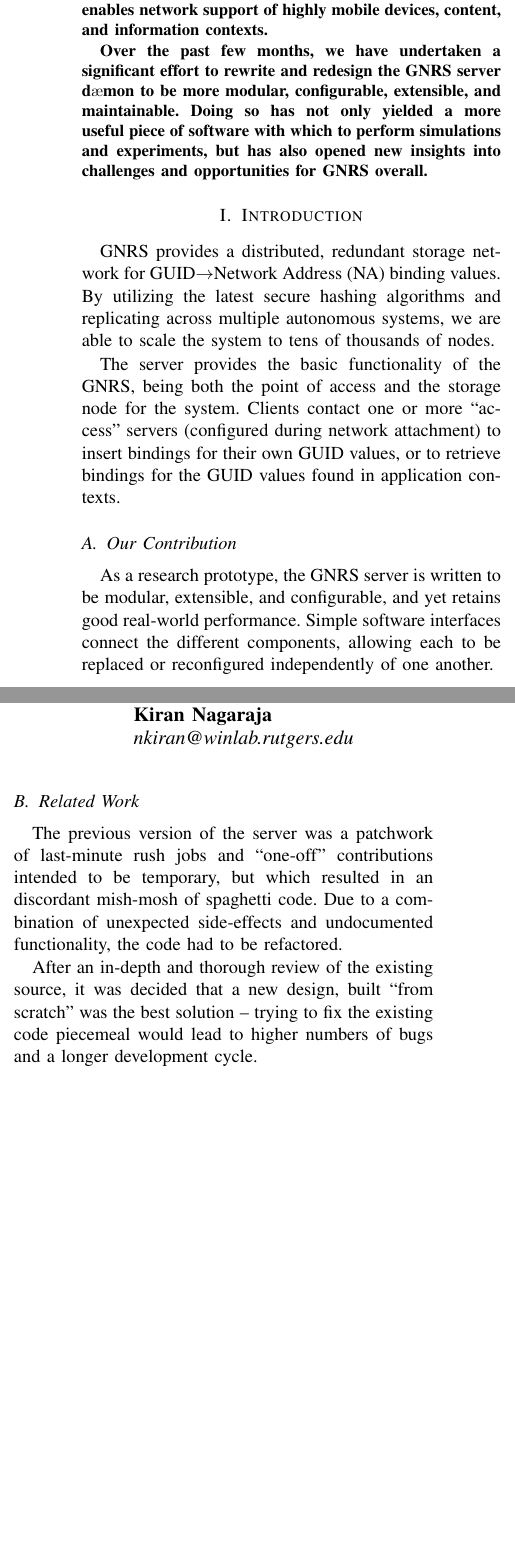
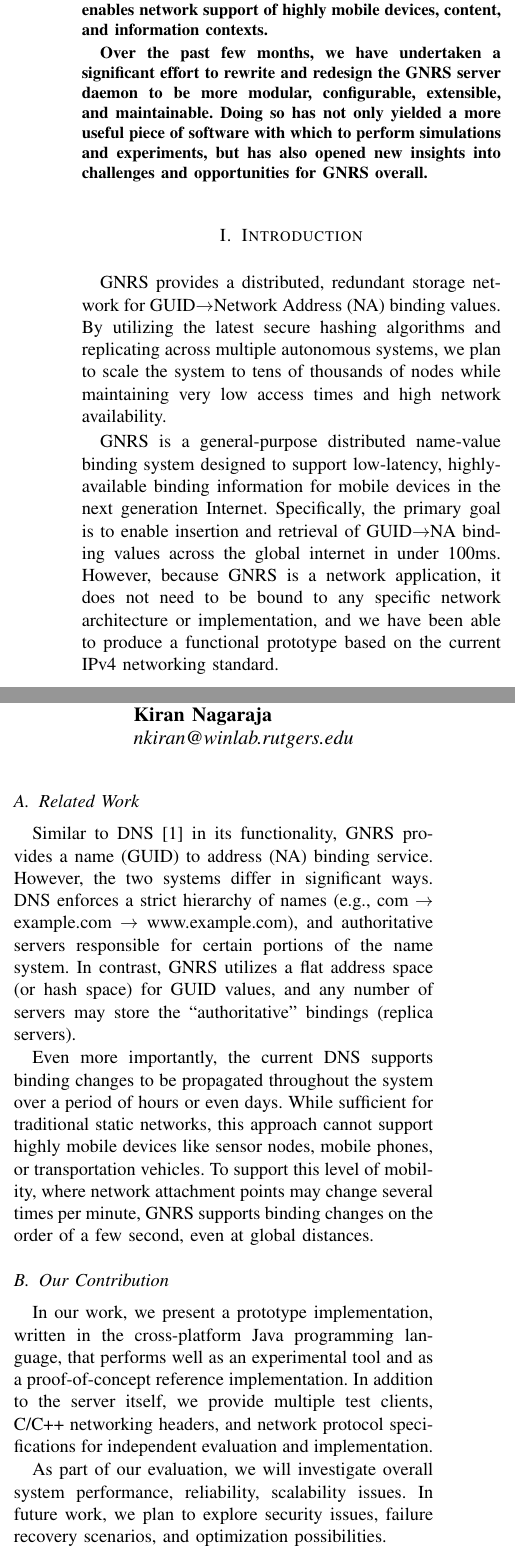
Before and after one commit to romoore/iab2012fall, a LaTeX paper (tex/gnrs.tex): two parts of the columns of page 1 of 2, joined at a grey line, cut so that both start at the same text, the shorter picture padded with empty space. Compiled offline with pdfLaTeX.

Commit message:
Adding DNS RFC.
Expanding contributions a bit.

```diff
--- a/tex/gnrs.tex
+++ b/tex/gnrs.tex
@@ -39,7 +39,7 @@ insert and retrieval of Globally Unique IDentifier (GUIDs) bindings enables
 network support of highly mobile devices, content, and information contexts.
 
 Over the past few months, we have undertaken a significant effort to rewrite
-and redesign the GNRS server d$\ae$mon to be more modular, configurable,
+and redesign the GNRS server d\text{ae}mon to be more modular, configurable,
 extensible, and maintainable.  Doing so has not only yielded a more useful
 piece of software with which to perform simulations and experiments, but has
 also opened new insights into challenges and opportunities for GNRS overall.
@@ -50,28 +50,48 @@ also opened new insights into challenges and opportunities for GNRS overall.
 GNRS provides a distributed, redundant storage network for
 GUID$\rightarrow$Network Address (NA) binding values.  By utilizing the latest
 secure hashing algorithms and replicating across multiple autonomous systems,
-we are able to scale the system to tens of thousands of nodes.
+we plan  to scale the system to tens of thousands of nodes while maintaining
+very low access times and high network availability.
 
-The server provides the basic functionality of the GNRS, being both the point
-of access and the storage node for the system.  Clients contact one or more
-``access'' servers (configured during network attachment) to insert bindings
-for their own GUID values, or to retrieve bindings for the GUID values found
-in application contexts.
+GNRS is a general-purpose distributed name-value binding system designed to
+support low-latency, highly-available binding information for mobile devices
+in the next generation Internet.  Specifically, the primary goal is to enable
+insertion and retrieval of GUID$\rightarrow$NA binding values across the
+global internet in under 100ms.  However, because GNRS is a network
+application, it does not need to be bound to any specific network architecture
+or implementation, and we have been able to produce a functional prototype
+based on the current IPv4 networking standard.
+
+
+\subsection{Related Work}
+Similar to DNS~\cite{rfc1035} in its functionality, GNRS provides a name (GUID) to address
+(NA) binding service.  However, the two systems differ in significant ways.
+DNS enforces a strict hierarchy of names (e.g., com $\rightarrow$ example.com
+$\rightarrow$ www.example.com), and authoritative servers responsible for
+certain portions of the name system.  In contrast, GNRS utilizes a flat
+address space (or hash space) for GUID values, and any number of servers may
+store the ``authoritative'' bindings (replica servers).
+
+Even more importantly, the current DNS supports binding changes to be
+propagated throughout the system over a period of hours or even days.  While
+sufficient for traditional static networks, this approach cannot support
+highly mobile devices like sensor nodes, mobile phones, or transportation
+vehicles.  To support this level of mobility, where network attachment points
+may change several times per minute, GNRS supports binding changes on the
+order of a few second, even at global distances.
+
 \subsection{Our Contribution}
-As a research prototype, the GNRS server is written to be modular, extensible,
-and configurable, and yet retains good real-world performance.  Simple
-software interfaces connect the different components, allowing each to be
-replaced or reconfigured independently of one another.
-\subsection{Related Work}
-The previous version of the server was a patchwork of last-minute rush jobs
-and ``one-off'' contributions intended to be temporary, but which resulted in
-an discordant mish-mosh of spaghetti code.  Due to a combination of unexpected
-side-effects and undocumented functionality, the code had to be refactored.
+In our work, we present a prototype implementation, written in the
+cross-platform Java programming language, that performs well as an
+experimental tool and as a proof-of-concept reference implementation.  In
+addition to the server itself, we provide multiple test clients, C/C++
+networking headers, and network protocol specifications for independent
+evaluation and implementation.
 
-After an in-depth and thorough review of the existing source, it was decided
-that a new design, built ``from scratch'' was the best solution -- trying to
-fix the existing code piecemeal would lead to higher numbers of bugs and a
-longer development cycle.
+As part of our evaluation, we will investigate overall system performance,
+reliability, scalability issues.  In future work, we plan to explore security
+issues, failure recovery scenarios, and optimization possibilities.
+
 \section{Technical Approach}
 The new server has been written in Java to provide a hardware- and operating
 system-agnostic implementation.  Wherever possible, standard libraries are
```
Also changed, not shown: tex/gnrs.bib (+12 -56 lines), tex/gnrs.tex (4 more changed lines).
